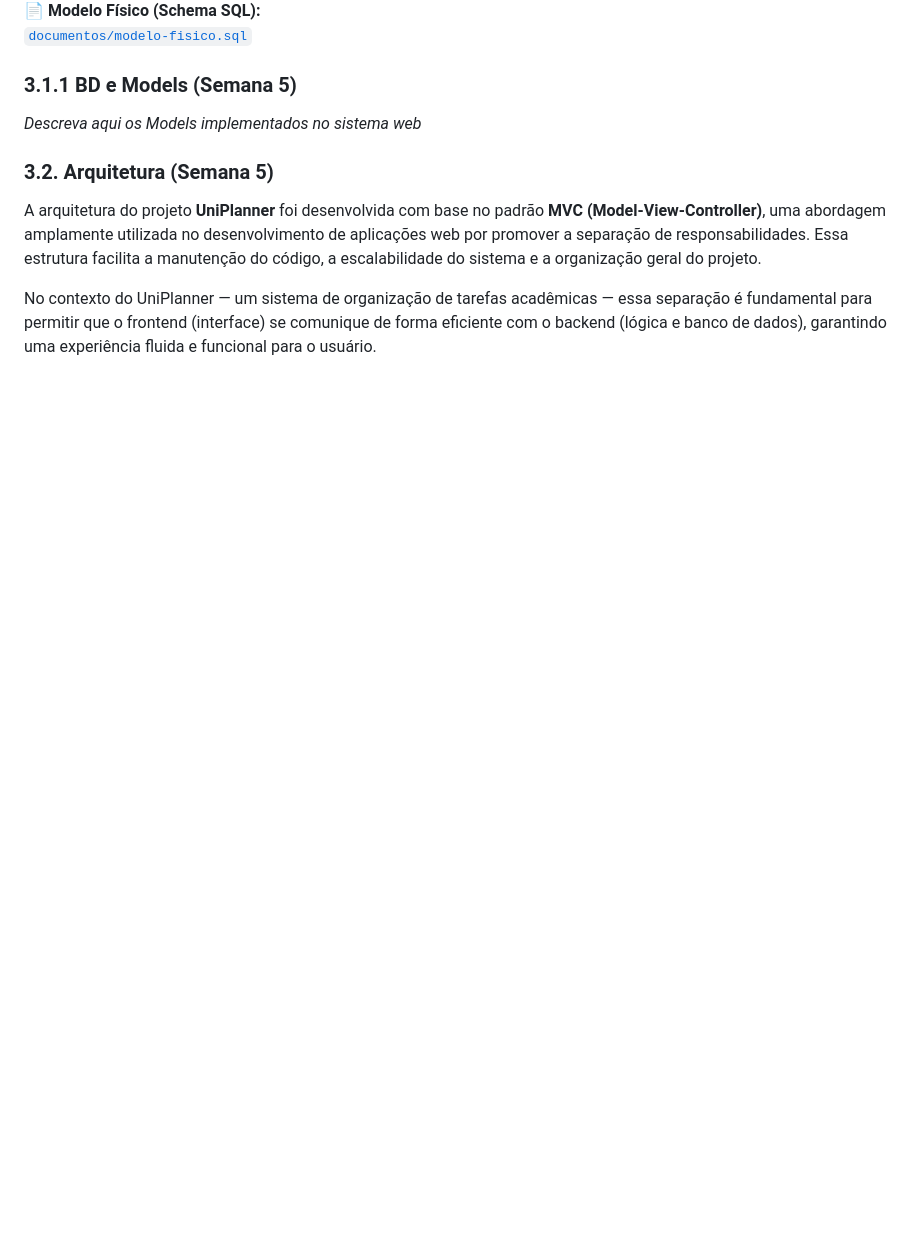
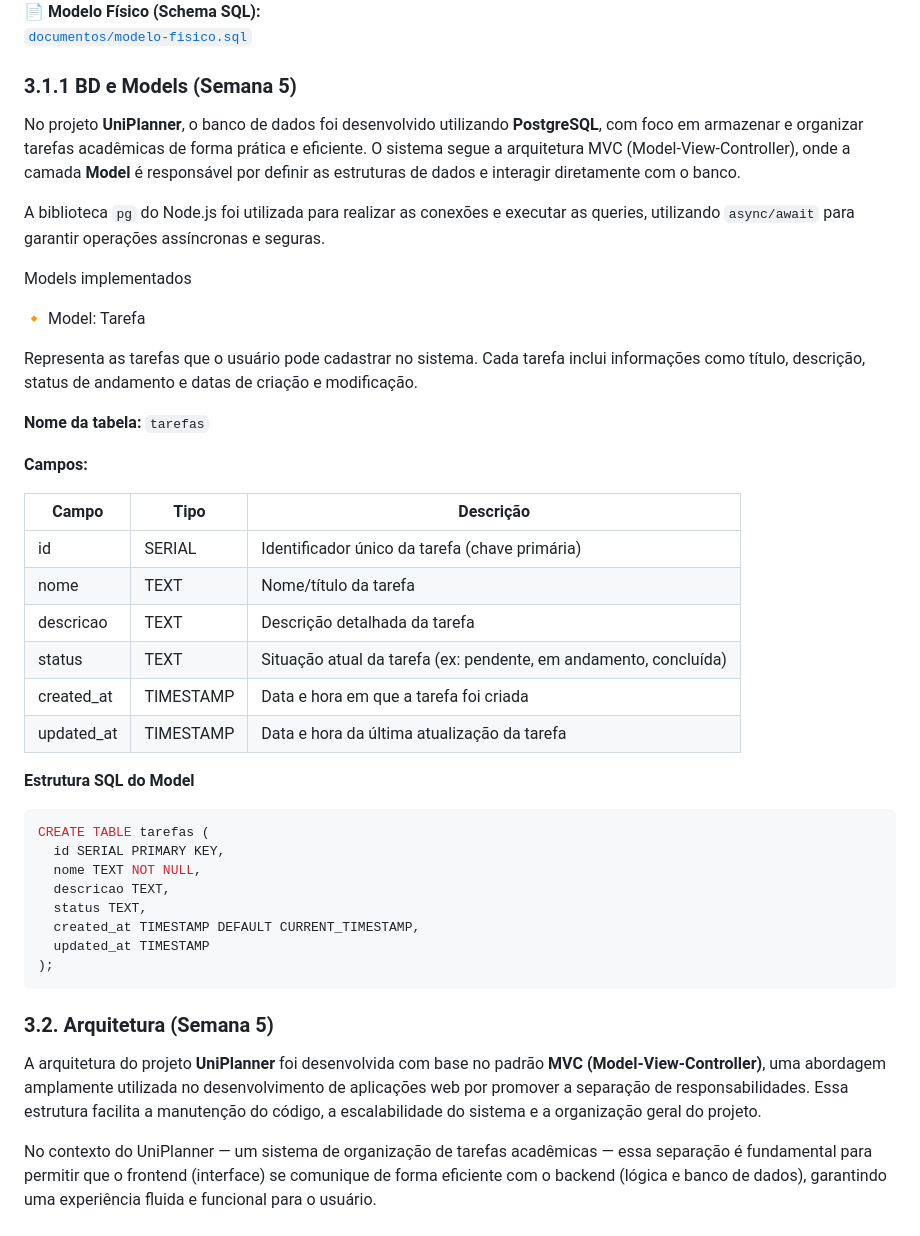
Before and after one commit to Mariana-Pereira-de-Souza/Ponderada1---Base-do-Projeto, a Markdown page: documentos/wad.md, the part around the change printed below. GitHub-like rendering; blank space fills up the shorter version.

Commit message:
docs: adiciona 3.1.1 BD e Models

````diff
--- a/documentos/wad.md
+++ b/documentos/wad.md
@@ -163,7 +163,45 @@ Neste contexto, o modelo relacional apresentado tem como objetivo estruturar o b
 [`documentos/modelo-fisico.sql`](modelo-fisico-simples.sql)
 
 ### 3.1.1 BD e Models (Semana 5)
-*Descreva aqui os Models implementados no sistema web*
+
+No projeto **UniPlanner**, o banco de dados foi desenvolvido utilizando **PostgreSQL**, com foco em armazenar e organizar tarefas acadêmicas de forma prática e eficiente. O sistema segue a arquitetura MVC (Model-View-Controller), onde a camada **Model** é responsável por definir as estruturas de dados e interagir diretamente com o banco.
+
+A biblioteca `pg` do Node.js foi utilizada para realizar as conexões e executar as queries, utilizando `async/await` para garantir operações assíncronas e seguras.
+
+
+ Models implementados
+
+ 🔸 Model: Tarefa
+
+Representa as tarefas que o usuário pode cadastrar no sistema. Cada tarefa inclui informações como título, descrição, status de andamento e datas de criação e modificação.
+
+**Nome da tabela:** `tarefas`
+
+**Campos:**
+
+| Campo       | Tipo         | Descrição                                      |
+|-------------|--------------|------------------------------------------------|
+| id          | SERIAL       | Identificador único da tarefa (chave primária)|
+| nome        | TEXT         | Nome/título da tarefa                          |
+| descricao   | TEXT         | Descrição detalhada da tarefa                  |
+| status      | TEXT         | Situação atual da tarefa (ex: pendente, em andamento, concluída) |
+| created_at  | TIMESTAMP    | Data e hora em que a tarefa foi criada         |
+| updated_at  | TIMESTAMP    | Data e hora da última atualização da tarefa    |
+
+
+
+ **Estrutura SQL do Model**
+
+```sql
+CREATE TABLE tarefas (
+  id SERIAL PRIMARY KEY,
+  nome TEXT NOT NULL,
+  descricao TEXT,
+  status TEXT,
+  created_at TIMESTAMP DEFAULT CURRENT_TIMESTAMP,
+  updated_at TIMESTAMP
+);
+```
 
 ### 3.2. Arquitetura (Semana 5)
 
````
Also changed, not shown: other parts of documentos/wad.md (+0 -2 lines).
